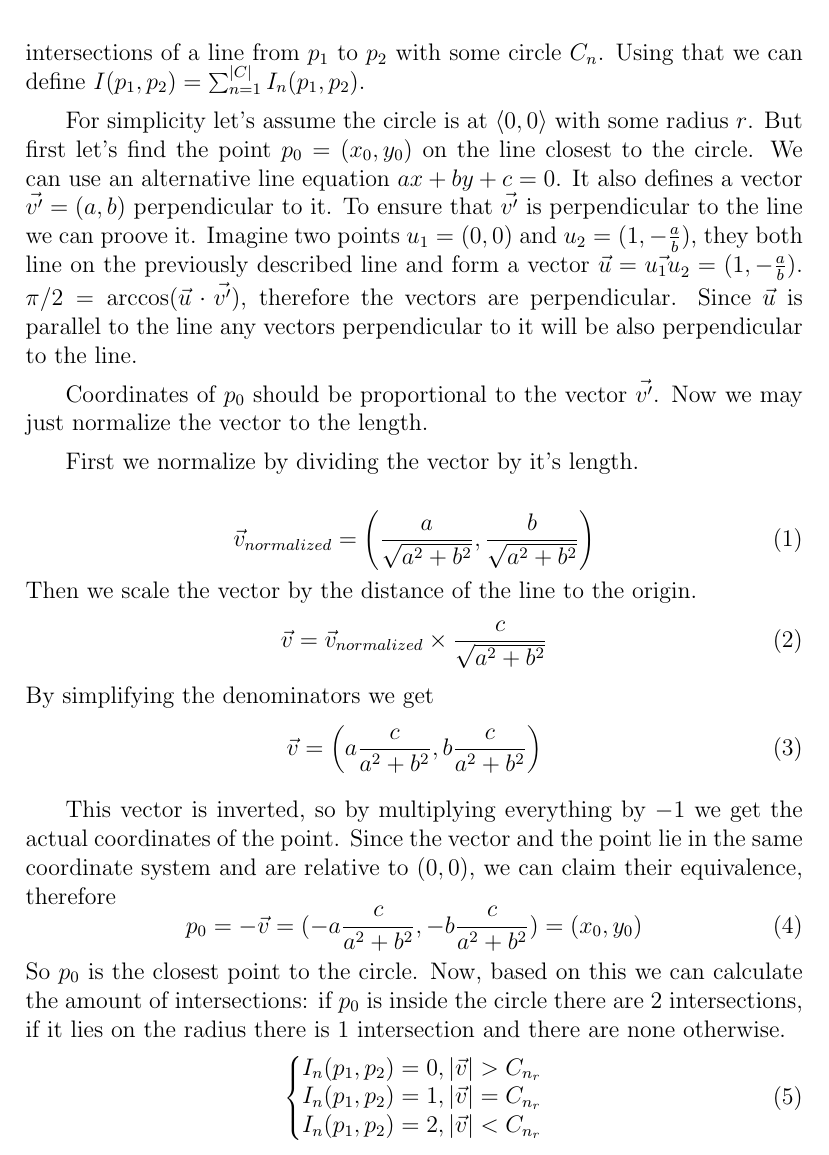
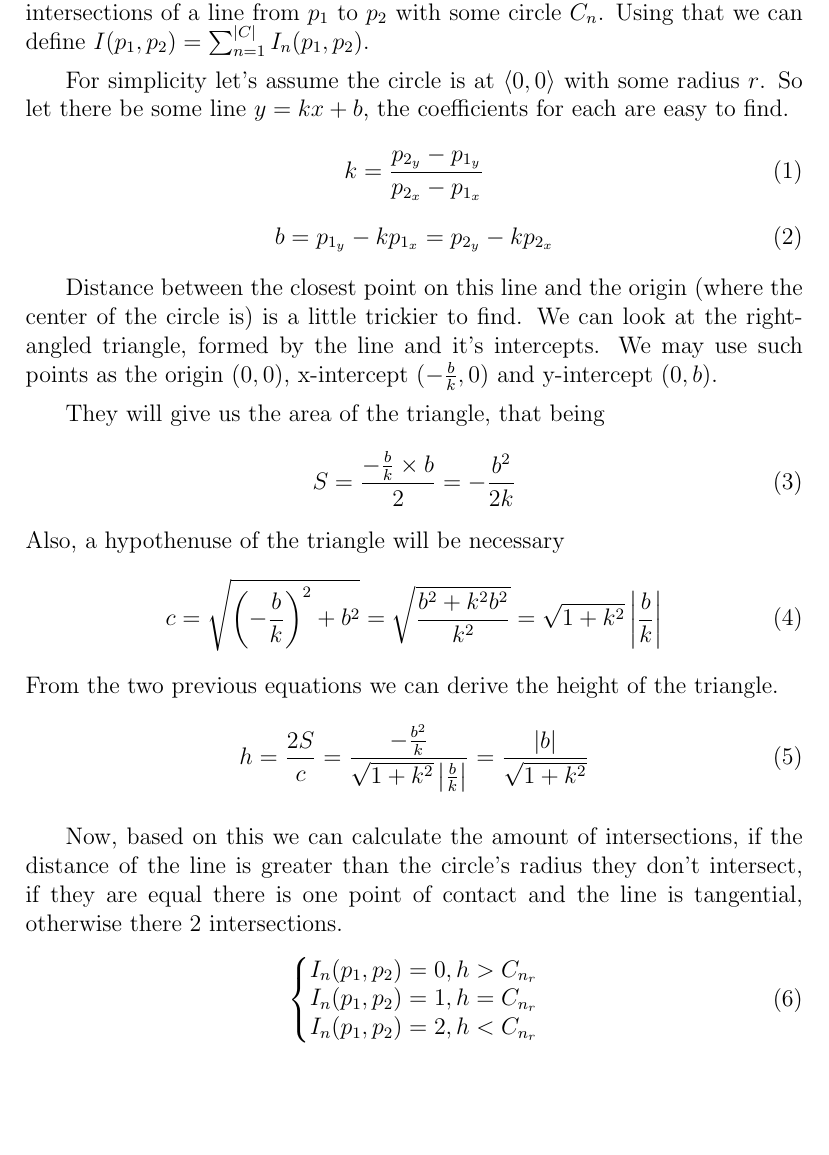
Before and after one commit to Kittenlover229/IB-Math-HL-IA-Research, a LaTeX document (main.tex): part of page 4 of 10, cut so that both start at the same text, the shorter picture padded with empty space. Compiled offline with pdfLaTeX.

Commit message:
Prepare the almost final revision of the document

```diff
--- a/main.tex
+++ b/main.tex
@@ -1,4 +1,6 @@
 \documentclass[12pt, titlepage]{article}
+\usepackage{amsmath}
+\DeclareMathOperator{\sgn}{sgn}
 \usepackage{tikz}
 \usepackage[skip=5pt plus1pt, indent=20pt]{parskip}
 \usepackage{indentfirst}
@@ -83,48 +92,41 @@ Using that we can define $I(p_1, p_2) = \sum_{n=1}^{|C|}I_n(p_1, p_2)$.
 
 For simplicity let's assume the circle is at $\langle 0, 0 \rangle$ with
 some radius $r$.
-But first let's find the point $p_0 = (x_0, y_0)$ on the line closest to the circle.
-We can use an alternative line equation $ax + by + c = 0$.
-It also defines a vector $\vec{v'} = (a, b)$ perpendicular to it.
-To ensure that $\vec{v'}$ is perpendicular to the line we can proove it.
-Imagine two points $u_1 = (0, 0)$ and $u_2 = (1, -\frac{a}{b})$, they
-both line on the previously described line and form a
-vector $\vec{u} = \vec{u_1u}_2 = (1, -\frac{a}{b})$. $\pi/2 = \arccos(\vec{u} \cdot \vec{v'})$,
-therefore the vectors are perpendicular. Since $\vec{u}$ is parallel to the line
-any vectors perpendicular to it will be also perpendicular to the line.
-
-Coordinates of $p_0$ should be proportional to the vector $\vec{v'}$.
-Now we may just normalize the vector to the length.
-
-First we normalize by dividing the vector by it's length.
-
+So let there be some line $y = kx + b$, the coefficients for each are easy to find.
 \begin{equation}
-    \vec{v}_{normalized}=\left(\frac{a}{\sqrt{a^2 + b^2}}, \frac{b}{\sqrt{a^2 + b^2}} \right)
+    k = \frac{p_{2_y}-p_{1_y}}{p_{2_x}-p_{1_x}}
 \end{equation}
-Then we scale the vector by the distance of the line to the origin.
 \begin{equation}
-    \vec{v}=\vec{v}_{normalized} \times \frac{c}{\sqrt{a^2 + b^2}}
-\end{equation}
-By simplifying the denominators we get
-\begin{equation}
-    \vec{v}=\left(a \frac{c}{a^2 + b^2}, b \frac{c}{a^2 + b^2}\right)
+    b = p_{1_y} - k p_{1_x} = p_{2_y} - k p_{2_x}
 \end{equation}
 
-This vector is inverted, so by multiplying everything by $-1$ we get the actual
-coordinates of the point. Since the vector and the point lie in the same coordinate
-system and are relative to $(0, 0)$, we can claim their equivalence, therefore
+Distance between the closest point on this line and the origin (where the center
+of the circle is) is a little trickier to find. We can look at the right-angled triangle, formed
+by the line and it's intercepts. We may use such points as the origin $(0, 0)$,
+x-intercept $(-\frac{b}{k}, 0)$ and y-intercept $(0, b)$.
+
+They will give us the area of the triangle, that being
 \begin{equation}
-    p_0 = -\vec{v} = (-a \frac{c}{a^2 + b^2}, -b \frac{c}{a^2 + b^2}) = (x_0, y_0)
+    S = \frac{-\frac{b}{k} \times b}{2}  = -\frac{b^2}{2k}
 \end{equation}
-So $p_0$ is the closest point to the circle.
-Now, based on this we can calculate the amount of intersections: if $p_0$ is inside
-the circle there are 2 intersections, if it lies on the radius there is 1 intersection
-and there are none otherwise.
+Also, a hypothenuse of the triangle will be necessary
+\begin{equation}
+    c = \sqrt{\left(-\frac{b}{k}\right)^2 + b^2} = \sqrt{\frac{b^2 + k^2b^2}{k^2}} = \sqrt{1+k^2}\left|\frac{b}{k}\right|
+\end{equation}
+From the two previous equations we can derive the height of the triangle.
+\begin{equation}
+    h = \frac{2S}{c} = \frac{-\frac{b^2}{k}}{\sqrt{1+k^2}\left|\frac{b}{k}\right|} = \frac{|b|}{\sqrt{1 + k^2}}
+\end{equation}
+
+Now, based on this we can calculate the amount of intersections, if the distance
+of the line is greater than the circle's radius they don't intersect,
+if they are equal there is one point of contact and the line is tangential,
+otherwise there 2 intersections.
 \begin{equation}
     \left\{\begin{array}{@{}l@{}}
-       I_n(p_1, p_2) = 0, |\vec{v}| > C_{n_r}\\
-       I_n(p_1, p_2) = 1, |\vec{v}| = C_{n_r}\\
-       I_n(p_1, p_2) = 2, |\vec{v}| < C_{n_r}
+       I_n(p_1, p_2) = 0, h > C_{n_r}\\
+       I_n(p_1, p_2) = 1, h = C_{n_r}\\
+       I_n(p_1, p_2) = 2, h < C_{n_r}
     \end{array}\right.
 \end{equation}
 When evaluating the function $I_n$ for simplicity we just subtract the
```
Also changed, not shown: main.tex (46 more changed lines), 1 other file.
